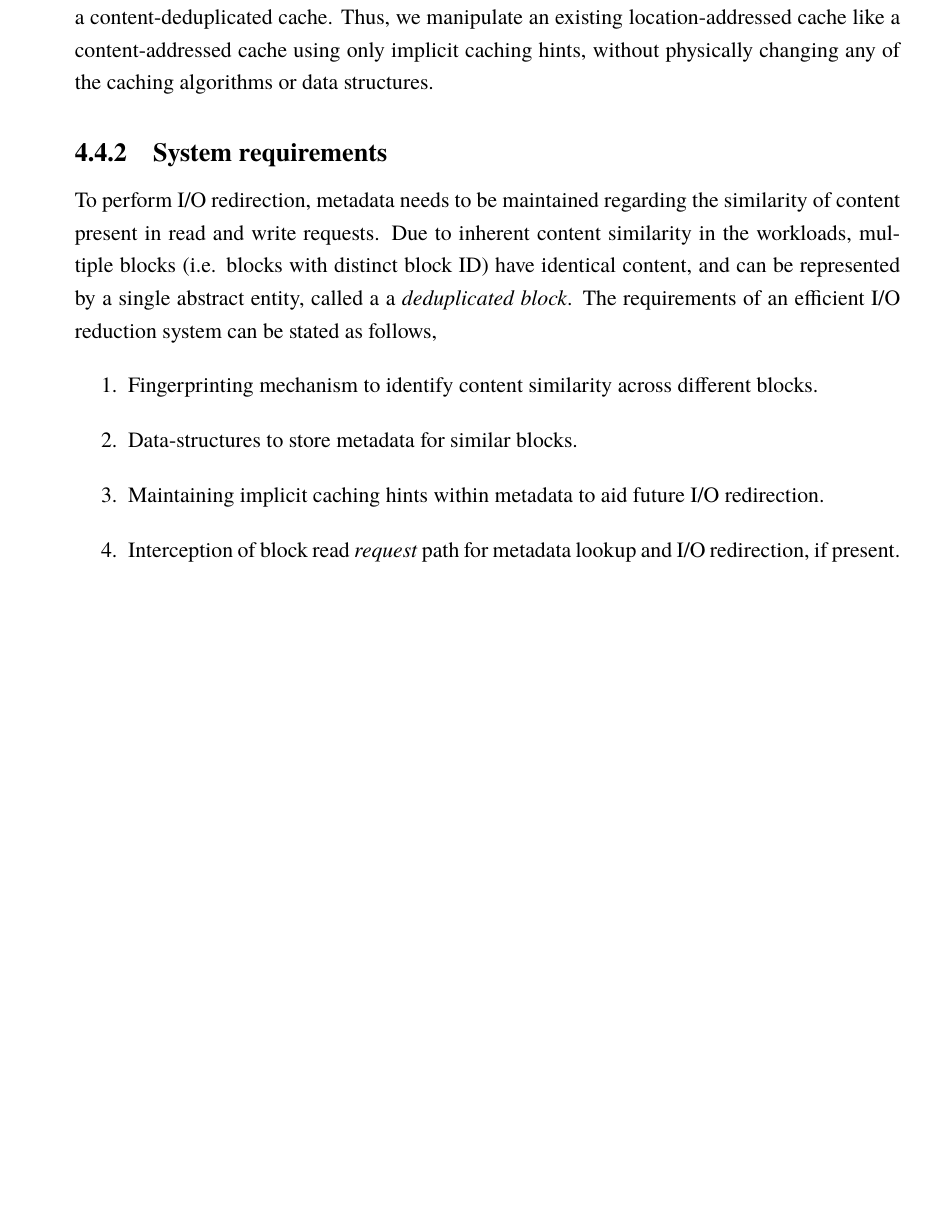
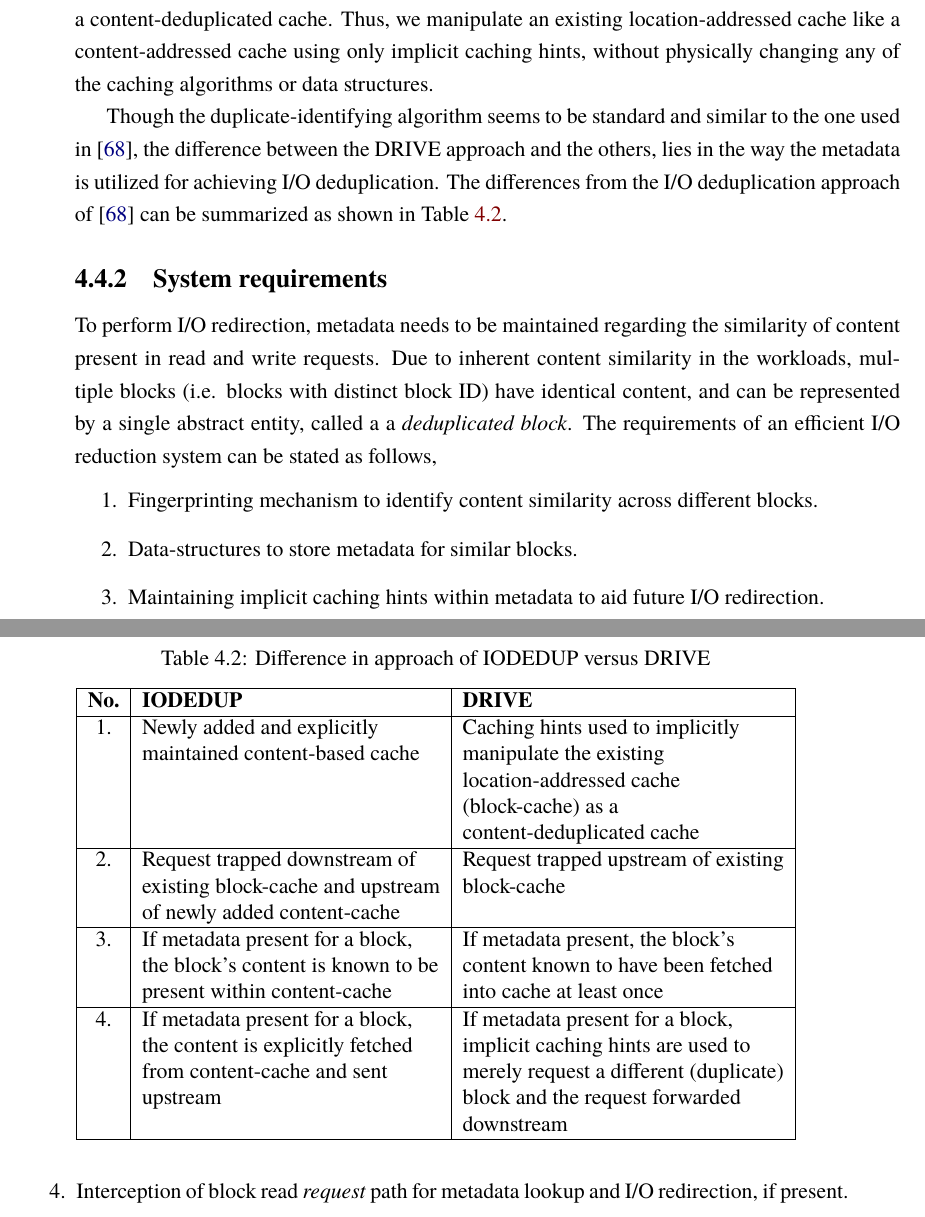
Before and after one commit to sujesha/phd-thesis-2015, a LaTeX thesis (thesis.tex, which reads drivechap-design.tex): part of page 77 of 190 before the commit and two parts of pages 77 and 78 of 190 after it, the two joined at a grey line, cut so that both start at the same text, the shorter picture padded with empty space. The pictures show the PDF file thesis.pdf that the author committed with the source.

Commit message:
Added DRIVE novelty table

```diff
--- a/drivechap-design.tex
+++ b/drivechap-design.tex
@@ -25,3 +25,19 @@ content-deduplicated cache. Thus, we manipulate an existing
 location-addressed cache like a content-addressed cache using only
 implicit caching hints, without physically changing any
 of the caching algorithms or data structures.
+
+Though the duplicate-identifying algorithm seems to be standard
+and similar to the one used in~\cite{iodedup}, the difference
+between the DRIVE approach and the others, lies in the way the
+metadata is utilized for achieving I/O deduplication. The
+differences from the I/O deduplication approach of~\cite{iodedup}
+can be summarized as shown in Table~\ref{tab:drive-novelty}.
+
+\begin{table}[h]
+\caption{Difference in approach of IODEDUP versus DRIVE}
+\label{tab:drive-novelty}
+\centering
+\begin{tabular}{|c|l|l|} \hline
+\textbf{No.} & \textbf{IODEDUP} & \textbf{DRIVE} \\ \hline
+1. & Newly added and explicitly        & Caching hints used to implicitly \\
+   & maintained content-based cache    & manipulate the existing          \\
@@ -28,3 +47,17 @@ of the caching algorithms or data structures.
+2. & Request trapped downstream of     & Request trapped upstream of existing\\
+   & existing block-cache and upstream & block-cache \\
+   & of newly added content-cache      & \\ \hline
+3. & If metadata present for a block,  & If metadata present, the block’s \\
+   & the block’s content is known to be& content known to have been fetched \\
+   & present within content-cache      & into cache at least once \\ \hline
+4. & If metadata present for a block,  & If metadata present for a block, \\
+   & the content is explicitly fetched & implicit caching hints are used to \\
+   & from content-cache and sent   & merely request a different (duplicate) \\
+   & upstream                          & block and the request forwarded \\
+   &                                   & downstream \\ \hline
+\end{tabular}
+%\vspace{-0.15in}
+\end{table}
 
 \subsection{System requirements}
 To perform I/O redirection, metadata needs to be maintained
```
Also changed, not shown: thesis.pdf, drivechap-design.tex (3 more changed lines).
